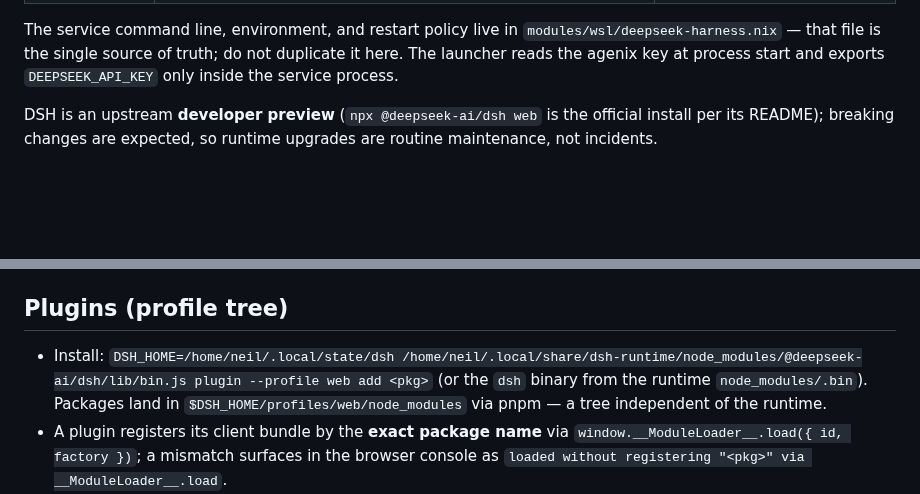
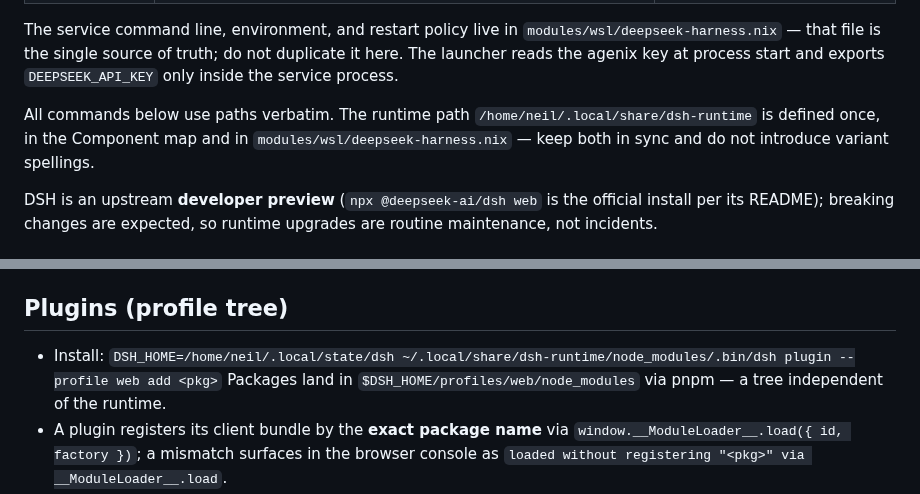
Before and after one commit to tta-lab/kosmos, a Markdown page: docs/dsh-deployment.md, 2 parts joined by grey strips. GitHub-like rendering; blank space fills up the shorter version.

Commit message:
docs(wsl): hoist DSH runtime path definition to one place
Per review: the runtime path repeated verbatim across the runbook. Make the
Component map + module the single definition, state the sync rule for future
edits, and switch the plugin-install command to the runtime's .bin/dsh shim
so it no longer duplicates the module's entrypoint binding.

```diff
--- a/docs/dsh-deployment.md
+++ b/docs/dsh-deployment.md
@@ -20,6 +20,11 @@ The service command line, environment, and restart policy live in
 `modules/wsl/deepseek-harness.nix` — that file is the single source of truth;
 do not duplicate it here. The launcher reads the agenix key at process start
 and exports `DEEPSEEK_API_KEY` only inside the service process.
+
+All commands below use paths verbatim. The runtime path
+`/home/neil/.local/share/dsh-runtime` is defined once, in the Component map
+and in `modules/wsl/deepseek-harness.nix` — keep both in sync and do not
+introduce variant spellings.
 
 DSH is an upstream **developer preview** (`npx @deepseek-ai/dsh web` is the
 official install per its README); breaking changes are expected, so runtime
@@ -74,9 +79,9 @@ metadata, the service never reads them.
 
 ## Plugins (profile tree)
 
-- Install: `DSH_HOME=/home/neil/.local/state/dsh /home/neil/.local/share/dsh-runtime/node_modules/@deepseek-ai/dsh/lib/bin.js plugin --profile web add <pkg>`
-  (or the `dsh` binary from the runtime `node_modules/.bin`). Packages land in
-  `$DSH_HOME/profiles/web/node_modules` via pnpm — a tree independent of the runtime.
+- Install: `DSH_HOME=/home/neil/.local/state/dsh ~/.local/share/dsh-runtime/node_modules/.bin/dsh plugin --profile web add <pkg>`
+  Packages land in `$DSH_HOME/profiles/web/node_modules` via pnpm — a tree
+  independent of the runtime.
 - A plugin registers its client bundle by the **exact package name** via
   `window.__ModuleLoader__.load({ id, factory })`; a mismatch surfaces in the
   browser console as `loaded without registering "<pkg>" via __ModuleLoader__.load`.
```
